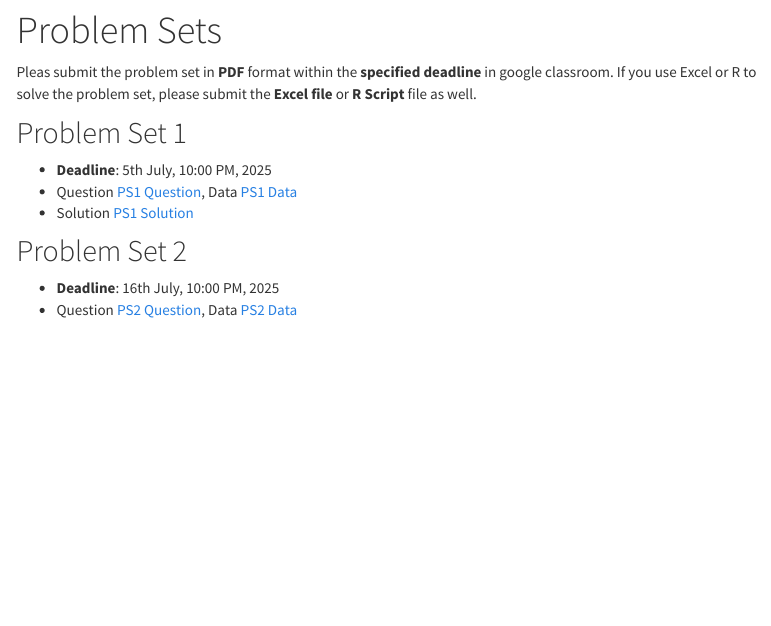
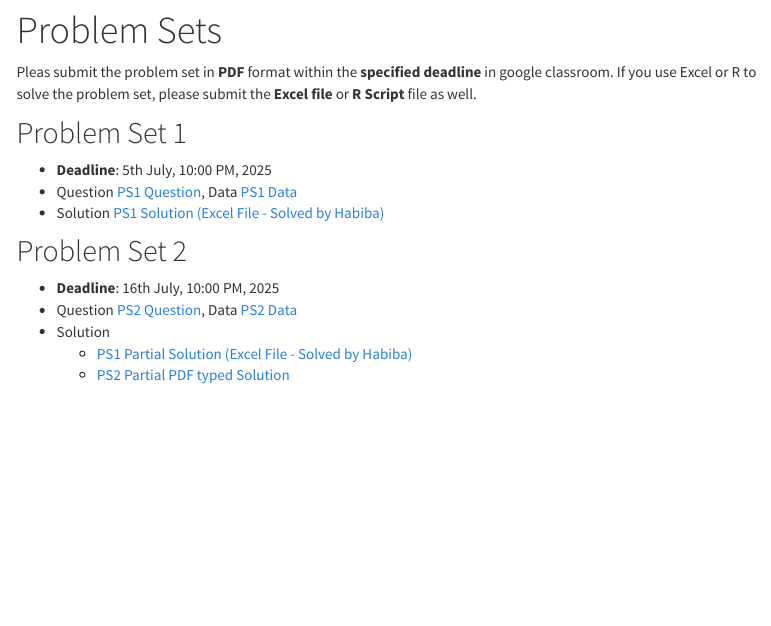
Before and after one commit to ewu-econ/eco204, an R Markdown document (problem_sets.Rmd): the page in a window 1100 px wide, from 80 px down. The pictures show the output file problem_sets.html that the author committed with the source, opened offline; library style sheets and scripts come from the installed R packages; menus at the side of the page are left out.

Commit message:
added Habiba's soln and also typed soln

```diff
--- a/problem_sets.Rmd
+++ b/problem_sets.Rmd
@@ -19,12 +19,15 @@ Pleas submit the problem set in **PDF** format within the **specified deadline**
 
 - **Deadline**: 5th July, 10:00 PM, 2025
 - Question [PS1 Question](problem_sets/ps_1/PS_1.pdf), Data [PS1 Data](problem_sets/ps_1/data/Student_Lunch.xlsx)
-- Solution [PS1 Solution]()
+- Solution [PS1 Solution (Excel File - Solved by Habiba)](problem_sets/ps_1/solutions/PS_1_soln.xlsx)
 
 ## Problem Set 2
 
 - **Deadline**: 16th July, 10:00 PM, 2025
 - Question [PS2 Question](problem_sets/ps_2/PS_2.pdf), Data [PS2 Data](problem_sets/ps_2/data_file/Student_Satisfaction.xlsx)
+- Solution
+  - [PS1 Partial Solution (Excel File - Solved by Habiba)](problem_sets/ps_2/solutions/PS_2_soln.xlsx)
+  - [PS2 Partial PDF typed Solution](problem_sets/ps_2/solutions/PS_2_soln.pdf)
 
 
 
```
Also changed, not shown: lectures.html, problem_sets.html, problem_sets/ps_1/solutions/PS_1_soln.xlsx (added), problem_sets/ps_2/solutions/PS_2_soln.pdf (added), problem_sets/ps_2/solutions/PS_2_soln.xlsx (added).
